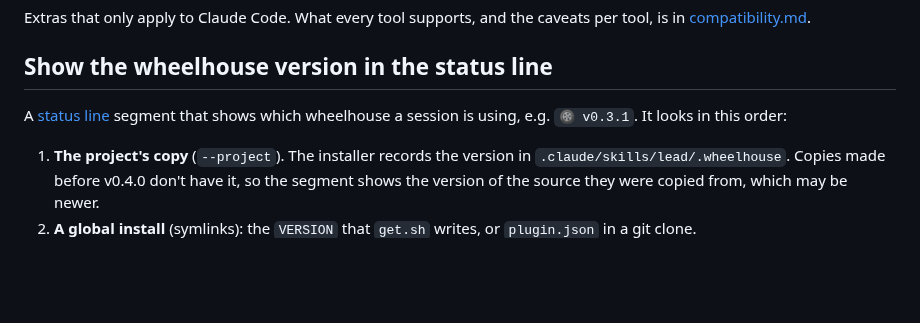
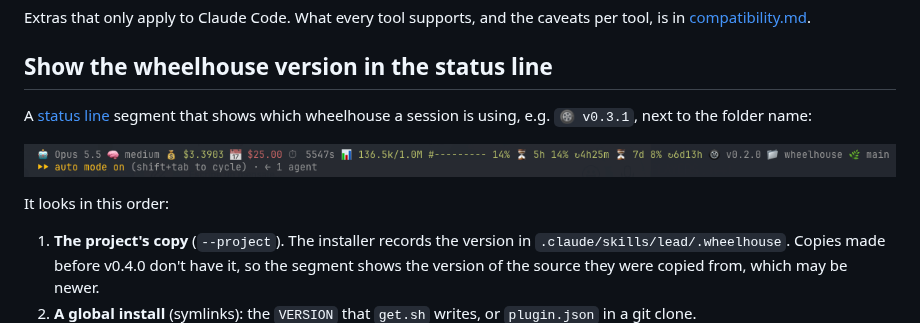
Before and after one commit to bitIO/wheelhouse, a Markdown page: docs/claude-code.md, the part around the change. Rendered like a GitHub page; pictures changed too: docs/assets/claude-code-status-sample.png (added); blank space fills up the shorter version.

Commit message:
docs: add a status line screenshot to the Claude Code guide (#6)
Co-Authored-By: Claude Opus 5.5 <noreply@anthropic.com>

```diff
--- a/docs/claude-code.md
+++ b/docs/claude-code.md
@@ -4,7 +4,11 @@ Extras that only apply to Claude Code. What every tool supports, and the caveats
 
 ## Show the wheelhouse version in the status line
 
-A [status line](https://code.claude.com/docs/en/statusline) segment that shows which wheelhouse a session is using, e.g. `🛞 v0.3.1`. It looks in this order:
+A [status line](https://code.claude.com/docs/en/statusline) segment that shows which wheelhouse a session is using, e.g. `🛞 v0.3.1`, next to the folder name:
+
+![Claude Code status line ending in 🛞 v0.2.0, the folder and the branch](assets/claude-code-status-sample.png)
+
+It looks in this order:
 
 1. **The project's copy** (`--project`). The installer records the version in `.claude/skills/lead/.wheelhouse`. Copies made before v0.4.0 don't have it, so the segment shows the version of the source they were copied from, which may be newer.
 2. **A global install** (symlinks): the `VERSION` that `get.sh` writes, or `plugin.json` in a git clone.
```
